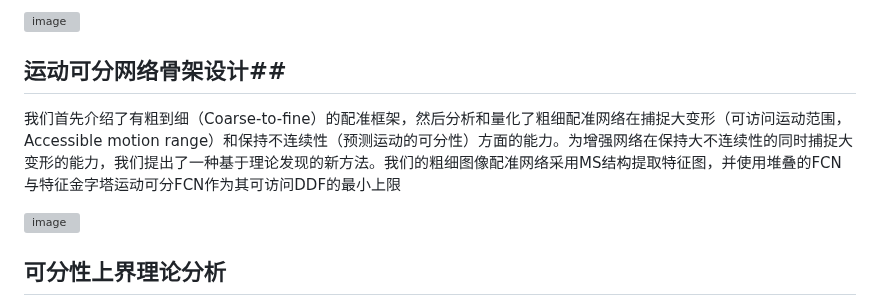
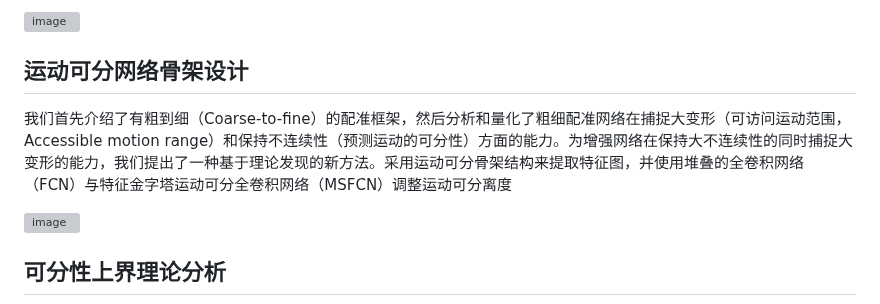
Before and after one commit to jianqingzheng/res_aligner_net, a Markdown page: supp/chinese_translation.md, the part around the change. GitHub-like rendering; grey boxes are pictures that could not be loaded.

```diff
--- a/supp/chinese_translation.md
+++ b/supp/chinese_translation.md
@@ -36,8 +36,8 @@
 
 
 
-## 运动可分网络骨架设计##
-我们首先介绍了有粗到细（Coarse-to-fine）的配准框架，然后分析和量化了粗细配准网络在捕捉大变形（可访问运动范围，Accessible motion range）和保持不连续性（预测运动的可分性）方面的能力。为增强网络在保持大不连续性的同时捕捉大变形的能力，我们提出了一种基于理论发现的新方法。我们的粗细图像配准网络采用MS结构提取特征图，并使用堆叠的FCN与特征金字塔运动可分FCN作为其可访问DDF的最小上限
+## 运动可分网络骨架设计 ##
+我们首先介绍了有粗到细（Coarse-to-fine）的配准框架，然后分析和量化了粗细配准网络在捕捉大变形（可访问运动范围，Accessible motion range）和保持不连续性（预测运动的可分性）方面的能力。为增强网络在保持大不连续性的同时捕捉大变形的能力，我们提出了一种基于理论发现的新方法。采用运动可分骨架结构来提取特征图，并使用堆叠的全卷积网络（FCN）与特征金字塔运动可分全卷积网络（MSFCN）调整运动可分离度
 
 ![image](https://github.com/jianqingzheng/res_aligner_net/assets/39138328/203dfeb7-29ba-485f-bf52-3e2a1826e151)
 
```
